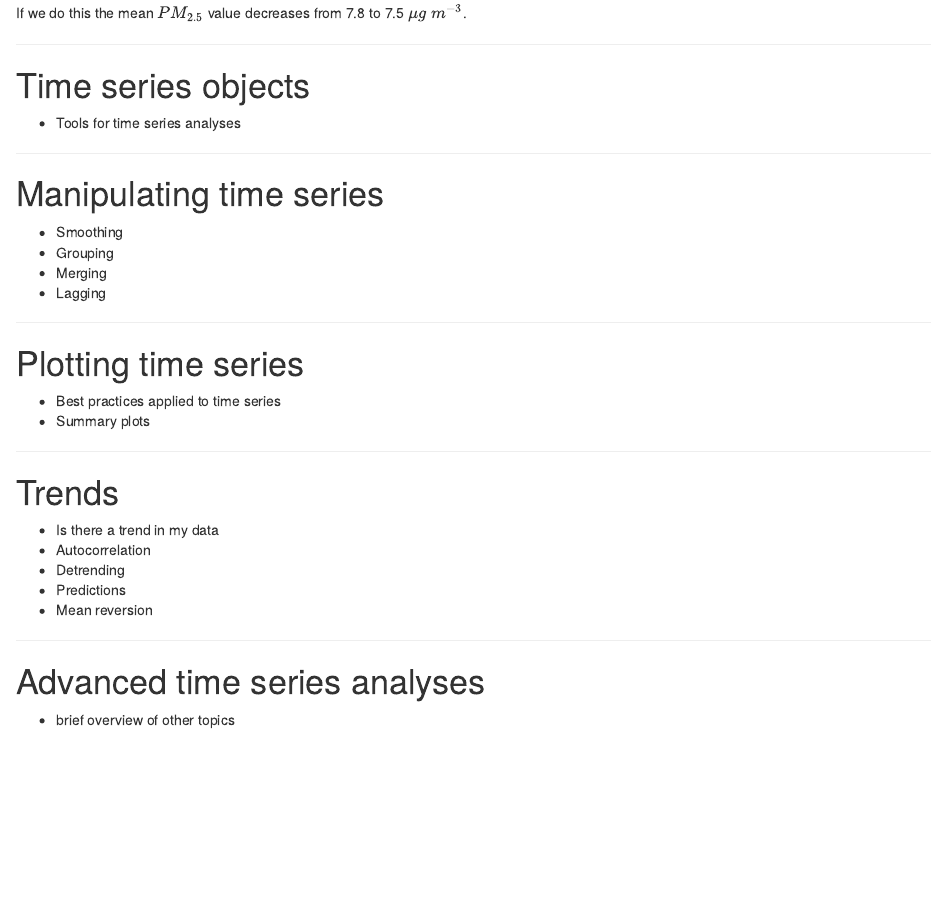
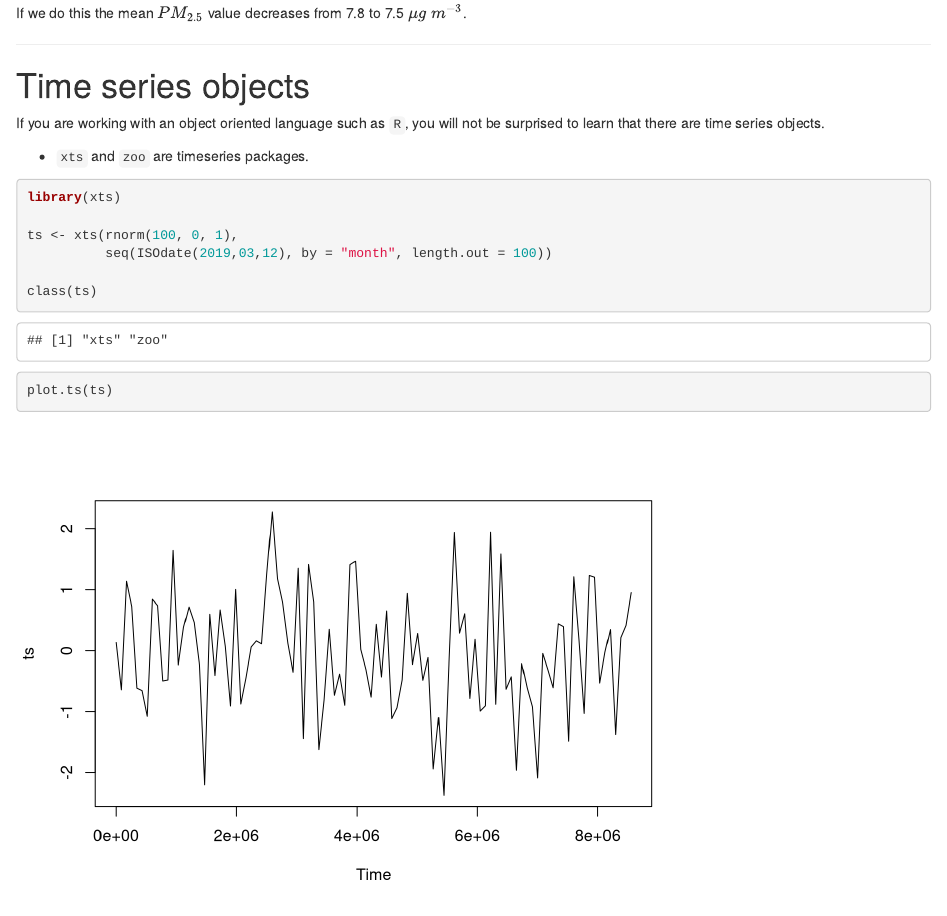
Before and after one commit to nickgood/exposure_time_series, an R Markdown document (pm25_time_series.Rmd): the page in a window 1100 px wide, from 2750 px down before the commit and from 2770 px down after it, so that both start at the same text. Rendered offline with R 4.5, knitr and Pandoc, with nearby package versions; drawn as R Markdown's standard HTML page in place of the format the file asks for; code that draws random numbers runs with fixed seeds of ours.

Commit message:
add section on time series packages

````diff
--- a/pm25_time_series.Rmd
+++ b/pm25_time_series.Rmd
@@ -136,7 +138,22 @@ If we do this the mean $PM_{2.5}$ value decreases from `r round(mean(data_year$p
 ---
 
 # Time series objects
-  + Tools for time series analyses
+
+If you are working with an object oriented language such as `R`, you will not be surprised to learn that there are time series objects.
+
+* `xts` and `zoo` are timeseries packages.
+
+
+```{r}
+library(xts)
+
+ts <- xts(rnorm(100, 0, 1),
+          seq(ISOdate(2019,03,12), by = "month", length.out = 100))
+
+class(ts)
+
+plot.ts(ts)
+```
 
 ---
 
````
Also changed, not shown: pm25_time_series.Rmd (2 more changed lines).
